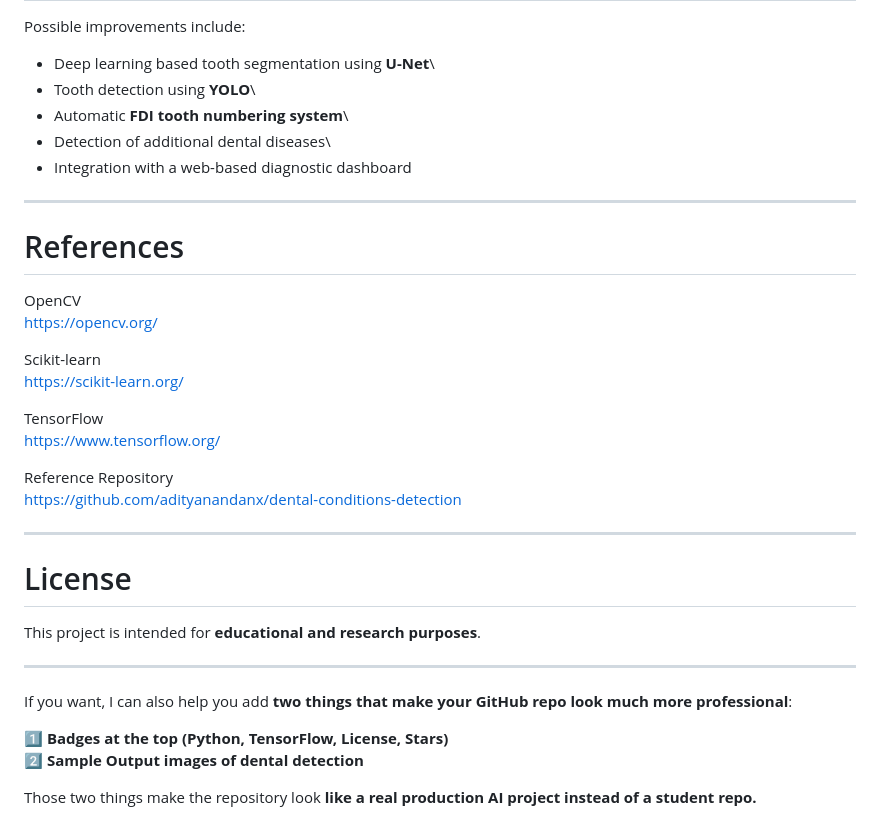
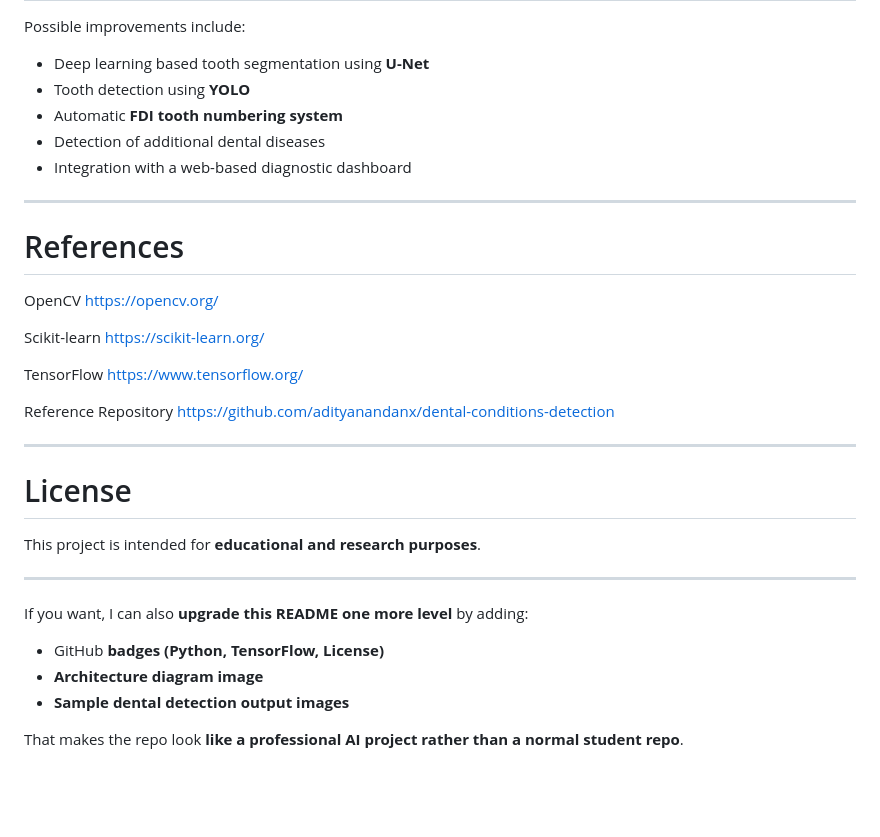
Before and after one commit to vardhineeditharak/AI-Based-Dental-Radiograph-Analysis-System, a Markdown page: README.md, the part around one of its changes. Rendered like a GitHub page; blank space fills up the shorter version.

```diff
--- a/README.md
+++ b/README.md
@@ -251,41 +279,40 @@ Future Improvements
 
 Possible improvements include:
 
-- Deep learning based tooth segmentation using **U-Net**\
-- Tooth detection using **YOLO**\
-- Automatic **FDI tooth numbering system**\
-- Detection of additional dental diseases\
-- Integration with a web-based diagnostic dashboard
+* Deep learning based tooth segmentation using **U-Net**
+* Tooth detection using **YOLO**
+* Automatic **FDI tooth numbering system**
+* Detection of additional dental diseases
+* Integration with a web-based diagnostic dashboard
 
-* * * * *
+---
 
-References
-==========
+# References
 
-OpenCV\
-<https://opencv.org/>
+OpenCV
+[https://opencv.org/](https://opencv.org/)
 
-Scikit-learn\
-<https://scikit-learn.org/>
+Scikit-learn
+[https://scikit-learn.org/](https://scikit-learn.org/)
 
-TensorFlow\
-<https://www.tensorflow.org/>
+TensorFlow
+[https://www.tensorflow.org/](https://www.tensorflow.org/)
 
-Reference Repository\
-<https://github.com/adityanandanx/dental-conditions-detection>
+Reference Repository
+[https://github.com/adityanandanx/dental-conditions-detection](https://github.com/adityanandanx/dental-conditions-detection)
 
-* * * * *
+---
 
-License
-=======
+# License
 
 This project is intended for **educational and research purposes**.
 
-* * * * *
+---
 
-If you want, I can also help you add **two things that make your GitHub repo look much more professional**:
+If you want, I can also **upgrade this README one more level** by adding:
 
-1️⃣ **Badges at the top (Python, TensorFlow, License, Stars)**\
-2️⃣ **Sample Output images of dental detection**
+* GitHub **badges (Python, TensorFlow, License)**
+* **Architecture diagram image**
+* **Sample dental detection output images**
 
-Those two things make the repository look **like a real production AI project instead of a student repo.**
+That makes the repo look **like a professional AI project rather than a normal student repo**.
```
Also changed, not shown: other parts of README.md (+127 -99 lines).
